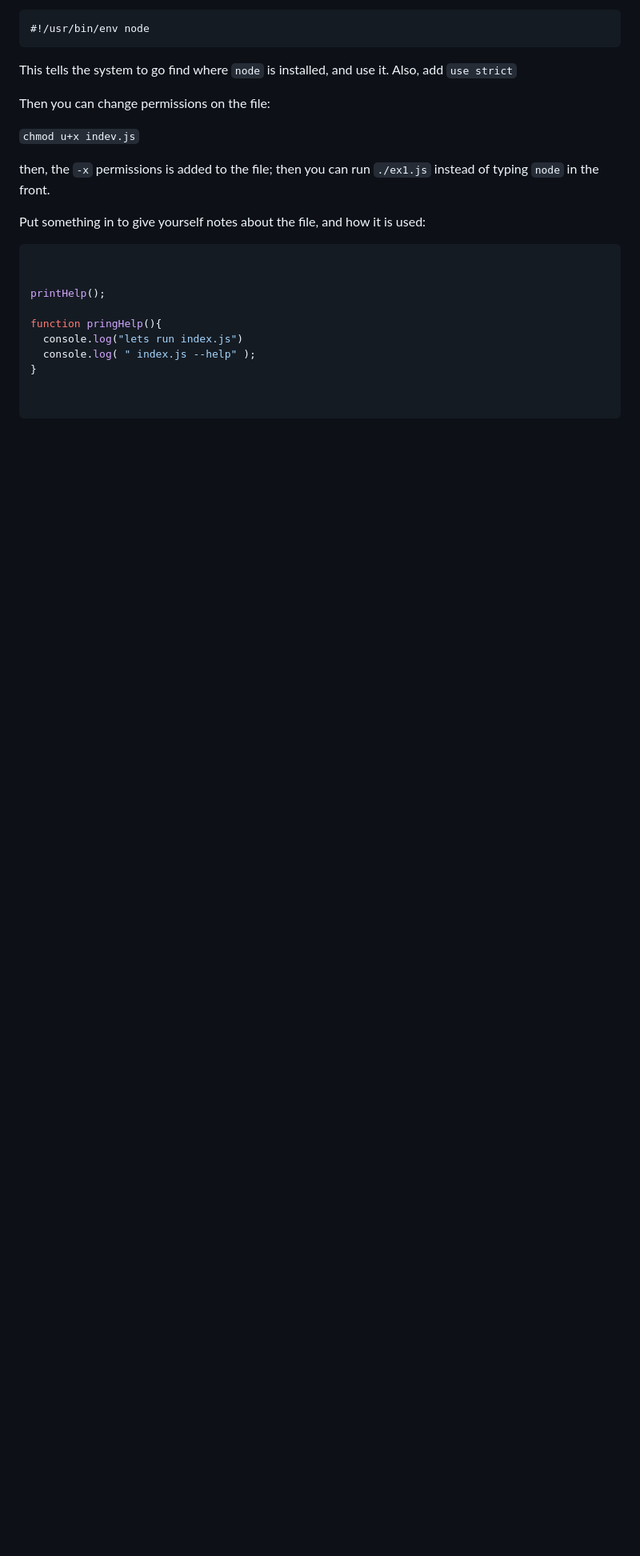
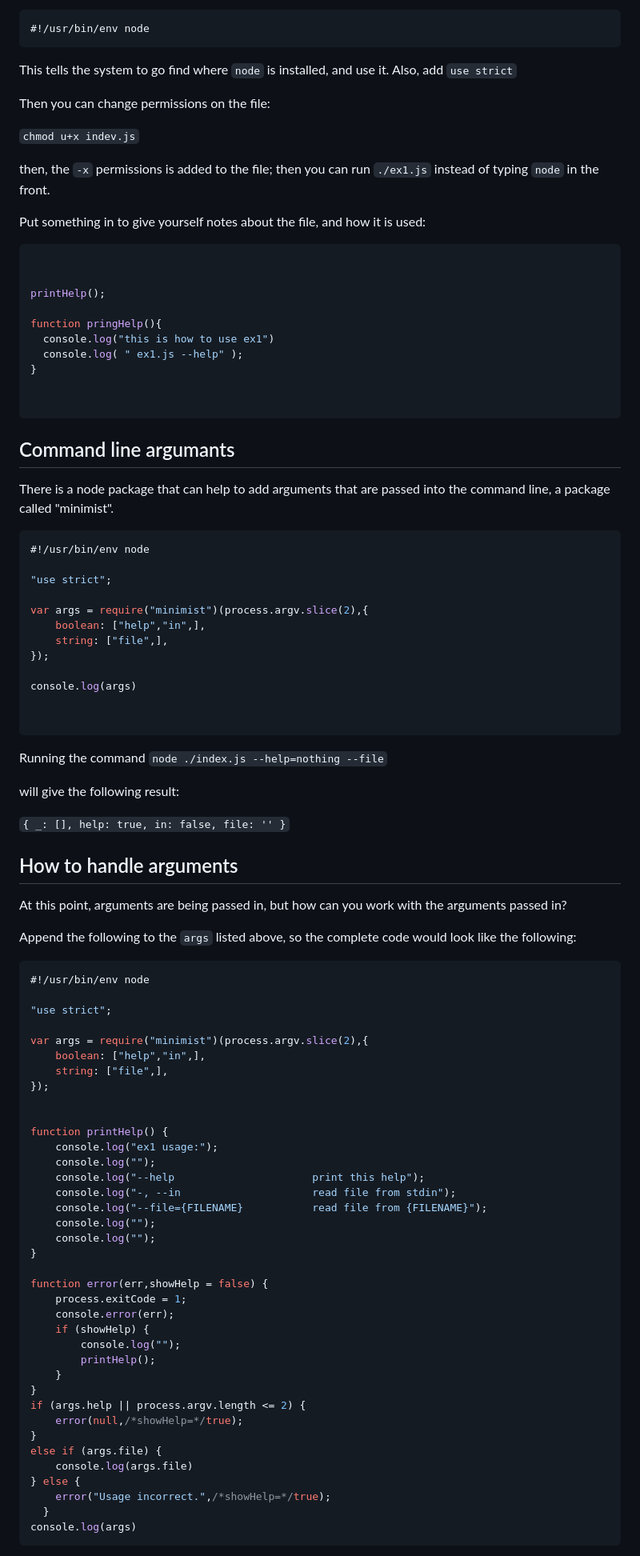
Before and after one commit to llogan382/loganwebdev, a Markdown page: _posts/going-deep-nodejs.md, the part around one of its changes. Shown at 80% size. GitHub-like rendering; blank space fills up the shorter version.

Commit message:
notes on node, added author

````diff
--- a/_posts/going-deep-nodejs.md
+++ b/_posts/going-deep-nodejs.md
@@ -77,15 +79,91 @@ then, the `-x` permissions is added to the file; then you can run `./ex1.js` ins
 
 Put something in to give yourself notes about the file, and how it is used:
 
+
 ```js
 
 
 printHelp();
 
 function pringHelp(){
-  console.log("lets run index.js")
-  console.log( " index.js --help" );
+  console.log("this is how to use ex1")
+  console.log( " ex1.js --help" );
 }
 
 
 ```
+
+
+## Command line argumants
+
+There is a node package that can help to add arguments that are passed into the command line, a package called "minimist".
+
+```js
+#!/usr/bin/env node
+
+"use strict";
+
+var args = require("minimist")(process.argv.slice(2),{
+	boolean: ["help","in",],
+	string: ["file",],
+});
+
+console.log(args)
+
+
+```
+
+Running the command
+`node ./index.js --help=nothing --file`
+
+will give the following result:
+
+`{ _: [], help: true, in: false, file: '' }`
+
+
+## How to handle arguments
+
+At this point, arguments are being passed in, but how can you work with the arguments passed in?
+
+Append the following to the `args` listed above, so the complete code would look like the following:
+
+```js
+#!/usr/bin/env node
+
+"use strict";
+
+var args = require("minimist")(process.argv.slice(2),{
+	boolean: ["help","in",],
+	string: ["file",],
+});
+
+
+function printHelp() {
+	console.log("ex1 usage:");
+	console.log("");
+	console.log("--help                      print this help");
+	console.log("-, --in                     read file from stdin");
+	console.log("--file={FILENAME}           read file from {FILENAME}");
+	console.log("");
+	console.log("");
+}
+
+function error(err,showHelp = false) {
+	process.exitCode = 1;
+	console.error(err);
+	if (showHelp) {
+		console.log("");
+		printHelp();
+	}
+}
+if (args.help || process.argv.length <= 2) {
+	error(null,/*showHelp=*/true);
+}
+else if (args.file) {
+	console.log(args.file)
+} else {
+    error("Usage incorrect.",/*showHelp=*/true);
+  }
+console.log(args)
+```
+
````
Also changed, not shown: other parts of _posts/going-deep-nodejs.md (+59 -0 lines).
